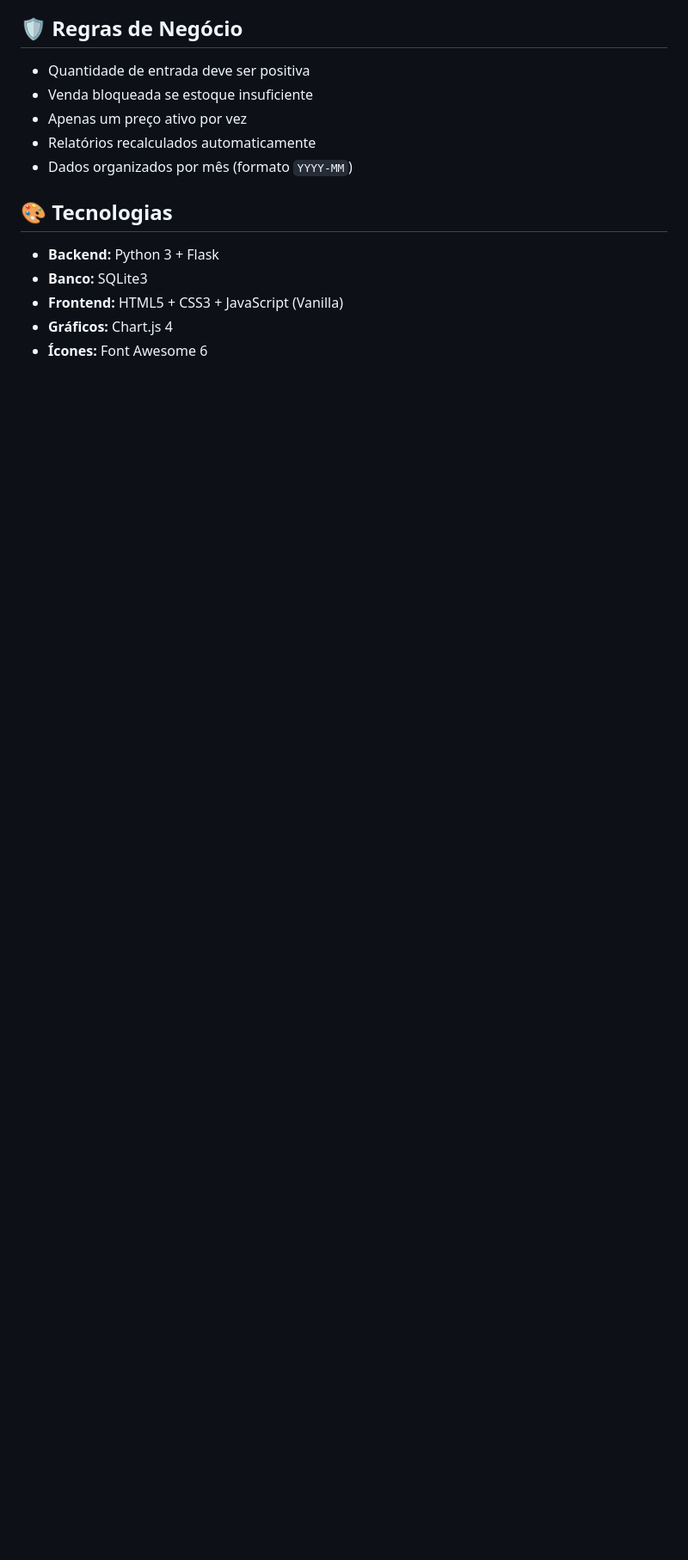
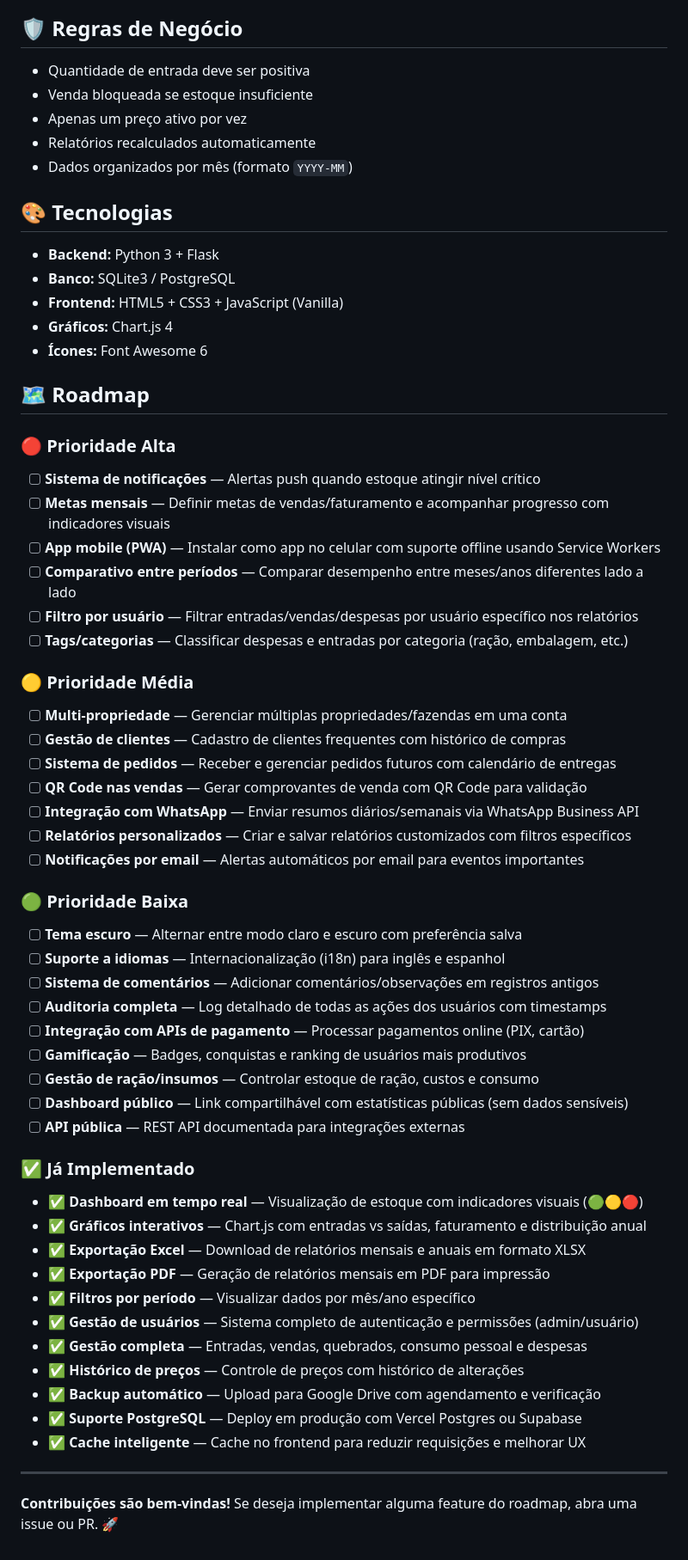
Before and after one commit to juniodevs/EggVault, a Markdown page: README.md, the part around the change. Shown at 86% size. GitHub-like rendering; blank space fills up the shorter version.

Commit message:
feat: update README with database support for PostgreSQL and add project roadmap

```diff
--- a/README.md
+++ b/README.md
@@ -222,7 +222,58 @@ Egg/
 ## 🎨 Tecnologias
 
 - **Backend:** Python 3 + Flask
-- **Banco:** SQLite3
+- **Banco:** SQLite3 / PostgreSQL
 - **Frontend:** HTML5 + CSS3 + JavaScript (Vanilla)
 - **Gráficos:** Chart.js 4
 - **Ícones:** Font Awesome 6
+
+## 🗺️ Roadmap
+
+### 🔴 Prioridade Alta
+
+- [ ] **Sistema de notificações** — Alertas push quando estoque atingir nível crítico
+- [ ] **Metas mensais** — Definir metas de vendas/faturamento e acompanhar progresso com indicadores visuais
+- [ ] **App mobile (PWA)** — Instalar como app no celular com suporte offline usando Service Workers
+- [ ] **Comparativo entre períodos** — Comparar desempenho entre meses/anos diferentes lado a lado
+- [ ] **Filtro por usuário** — Filtrar entradas/vendas/despesas por usuário específico nos relatórios
+- [ ] **Tags/categorias** — Classificar despesas e entradas por categoria (ração, embalagem, etc.)
+
+### 🟡 Prioridade Média
+
+- [ ] **Multi-propriedade** — Gerenciar múltiplas propriedades/fazendas em uma conta
+- [ ] **Gestão de clientes** — Cadastro de clientes frequentes com histórico de compras
+- [ ] **Sistema de pedidos** — Receber e gerenciar pedidos futuros com calendário de entregas
+- [ ] **QR Code nas vendas** — Gerar comprovantes de venda com QR Code para validação
+- [ ] **Integração com WhatsApp** — Enviar resumos diários/semanais via WhatsApp Business API
+- [ ] **Relatórios personalizados** — Criar e salvar relatórios customizados com filtros específicos
+- [ ] **Notificações por email** — Alertas automáticos por email para eventos importantes
+
+### 🟢 Prioridade Baixa
+
+- [ ] **Tema escuro** — Alternar entre modo claro e escuro com preferência salva
+- [ ] **Suporte a idiomas** — Internacionalização (i18n) para inglês e espanhol
+- [ ] **Sistema de comentários** — Adicionar comentários/observações em registros antigos
+- [ ] **Auditoria completa** — Log detalhado de todas as ações dos usuários com timestamps
+- [ ] **Integração com APIs de pagamento** — Processar pagamentos online (PIX, cartão)
+- [ ] **Gamificação** — Badges, conquistas e ranking de usuários mais produtivos
+- [ ] **Gestão de ração/insumos** — Controlar estoque de ração, custos e consumo
+- [ ] **Dashboard público** — Link compartilhável com estatísticas públicas (sem dados sensíveis)
+- [ ] **API pública** — REST API documentada para integrações externas
+
+### ✅ Já Implementado
+
+- ✅ **Dashboard em tempo real** — Visualização de estoque com indicadores visuais (🟢🟡🔴)
+- ✅ **Gráficos interativos** — Chart.js com entradas vs saídas, faturamento e distribuição anual
+- ✅ **Exportação Excel** — Download de relatórios mensais e anuais em formato XLSX
+- ✅ **Exportação PDF** — Geração de relatórios mensais em PDF para impressão
+- ✅ **Filtros por período** — Visualizar dados por mês/ano específico
+- ✅ **Gestão de usuários** — Sistema completo de autenticação e permissões (admin/usuário)
+- ✅ **Gestão completa** — Entradas, vendas, quebrados, consumo pessoal e despesas
+- ✅ **Histórico de preços** — Controle de preços com histórico de alterações
+- ✅ **Backup automático** — Upload para Google Drive com agendamento e verificação
+- ✅ **Suporte PostgreSQL** — Deploy em produção com Vercel Postgres ou Supabase
+- ✅ **Cache inteligente** — Cache no frontend para reduzir requisições e melhorar UX
+
+---
+
+**Contribuições são bem-vindas!** Se deseja implementar alguma feature do roadmap, abra uma issue ou PR. 🚀
```
